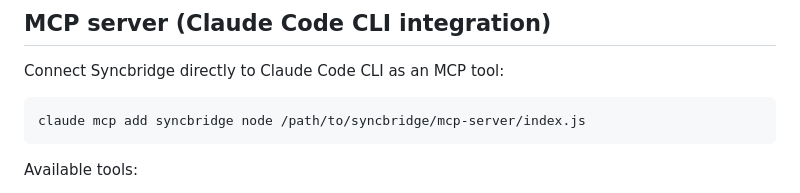
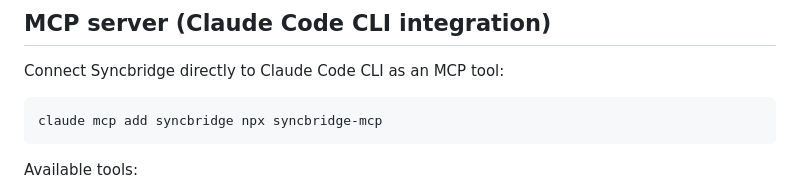
Before and after one commit to rehmansherazi/syncbridge, a Markdown page: README.md, the part around the change. GitHub-like rendering.

Commit message:
feat: SEP-18 complete — syncbridge-mcp published to npm, update install command

````diff
--- a/README.md
+++ b/README.md
@@ -21,7 +21,7 @@ code --install-extension syncbridge-0.0.1.vsix
 Connect Syncbridge directly to Claude Code CLI as an MCP tool:
 
 ```bash
-claude mcp add syncbridge node /path/to/syncbridge/mcp-server/index.js
+claude mcp add syncbridge npx syncbridge-mcp
 ```
 
 Available tools:
````
Also changed, not shown: ROADMAP.md (+1 -1 lines).
